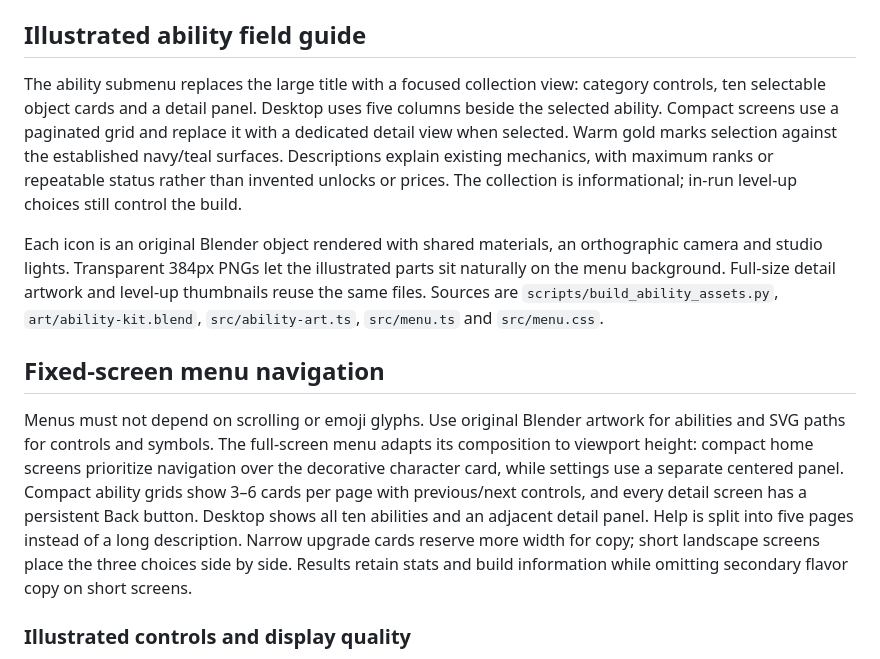
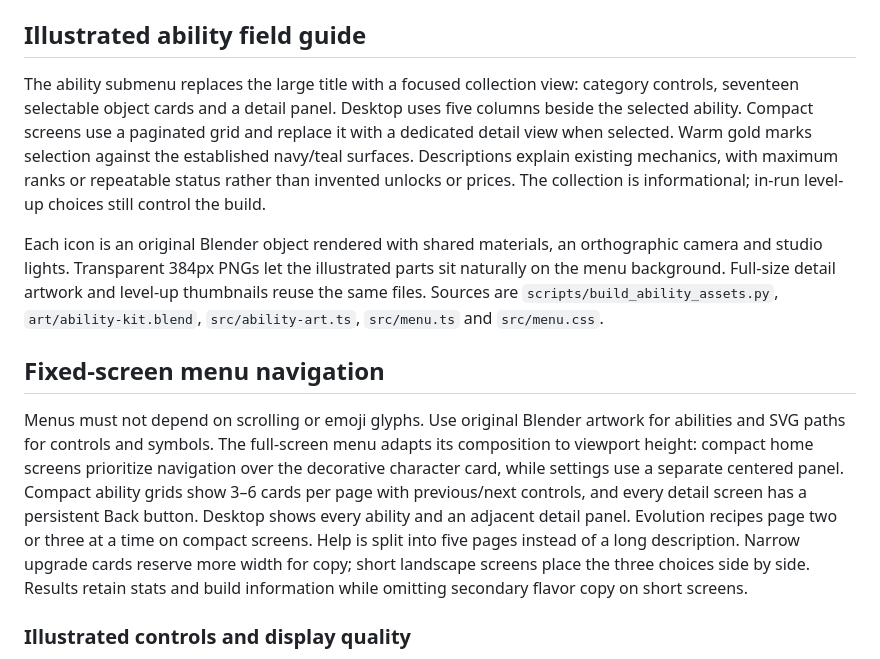
Before and after one commit to SafaElmali/junk-magnet, a Markdown page: DESIGN.md, the part around one of its changes. Drawn GitHub-style.

Commit message:
docs: add the Daily Shift, work orders, stage picker and level-up tools to the design notes

```diff
--- a/DESIGN.md
+++ b/DESIGN.md
@@ -265,13 +275,13 @@ The title screen now fills the viewport with a dimmed scrapyard behind a cream/g
 
 ## Illustrated ability field guide
 
-The ability submenu replaces the large title with a focused collection view: category controls, ten selectable object cards and a detail panel. Desktop uses five columns beside the selected ability. Compact screens use a paginated grid and replace it with a dedicated detail view when selected. Warm gold marks selection against the established navy/teal surfaces. Descriptions explain existing mechanics, with maximum ranks or repeatable status rather than invented unlocks or prices. The collection is informational; in-run level-up choices still control the build.
+The ability submenu replaces the large title with a focused collection view: category controls, seventeen selectable object cards and a detail panel. Desktop uses five columns beside the selected ability. Compact screens use a paginated grid and replace it with a dedicated detail view when selected. Warm gold marks selection against the established navy/teal surfaces. Descriptions explain existing mechanics, with maximum ranks or repeatable status rather than invented unlocks or prices. The collection is informational; in-run level-up choices still control the build.
 
 Each icon is an original Blender object rendered with shared materials, an orthographic camera and studio lights. Transparent 384px PNGs let the illustrated parts sit naturally on the menu background. Full-size detail artwork and level-up thumbnails reuse the same files. Sources are `scripts/build_ability_assets.py`, `art/ability-kit.blend`, `src/ability-art.ts`, `src/menu.ts` and `src/menu.css`.
 
 ## Fixed-screen menu navigation
 
-Menus must not depend on scrolling or emoji glyphs. Use original Blender artwork for abilities and SVG paths for controls and symbols. The full-screen menu adapts its composition to viewport height: compact home screens prioritize navigation over the decorative character card, while settings use a separate centered panel. Compact ability grids show 3–6 cards per page with previous/next controls, and every detail screen has a persistent Back button. Desktop shows all ten abilities and an adjacent detail panel. Help is split into five pages instead of a long description. Narrow upgrade cards reserve more width for copy; short landscape screens place the three choices side by side. Results retain stats and build information while omitting secondary flavor copy on short screens.
+Menus must not depend on scrolling or emoji glyphs. Use original Blender artwork for abilities and SVG paths for controls and symbols. The full-screen menu adapts its composition to viewport height: compact home screens prioritize navigation over the decorative character card, while settings use a separate centered panel. Compact ability grids show 3–6 cards per page with previous/next controls, and every detail screen has a persistent Back button. Desktop shows every ability and an adjacent detail panel. Evolution recipes page two or three at a time on compact screens. Help is split into five pages instead of a long description. Narrow upgrade cards reserve more width for copy; short landscape screens place the three choices side by side. Results retain stats and build information while omitting secondary flavor copy on short screens.
 
 ### Illustrated controls and display quality
 
```
Also changed, not shown: other parts of DESIGN.md (+11 -1 lines).
